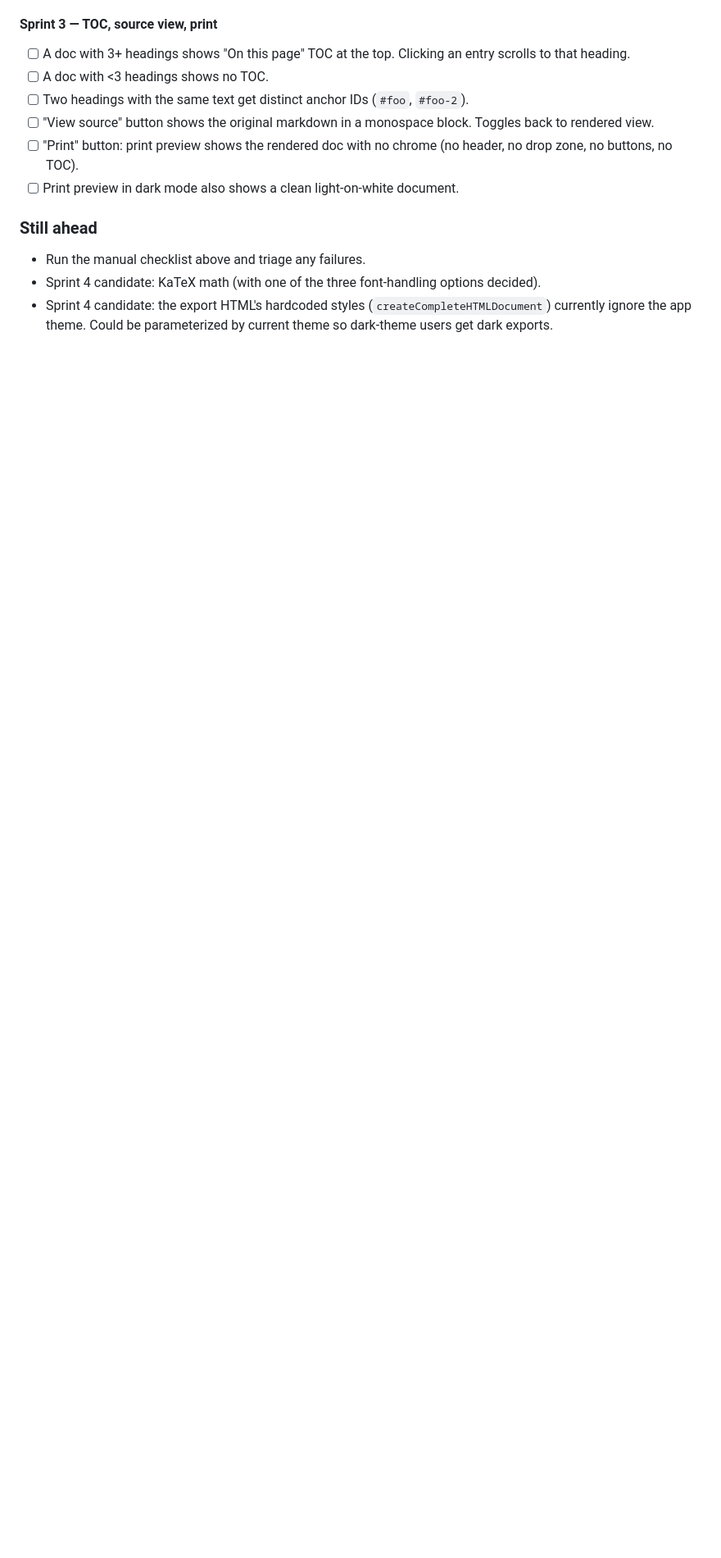
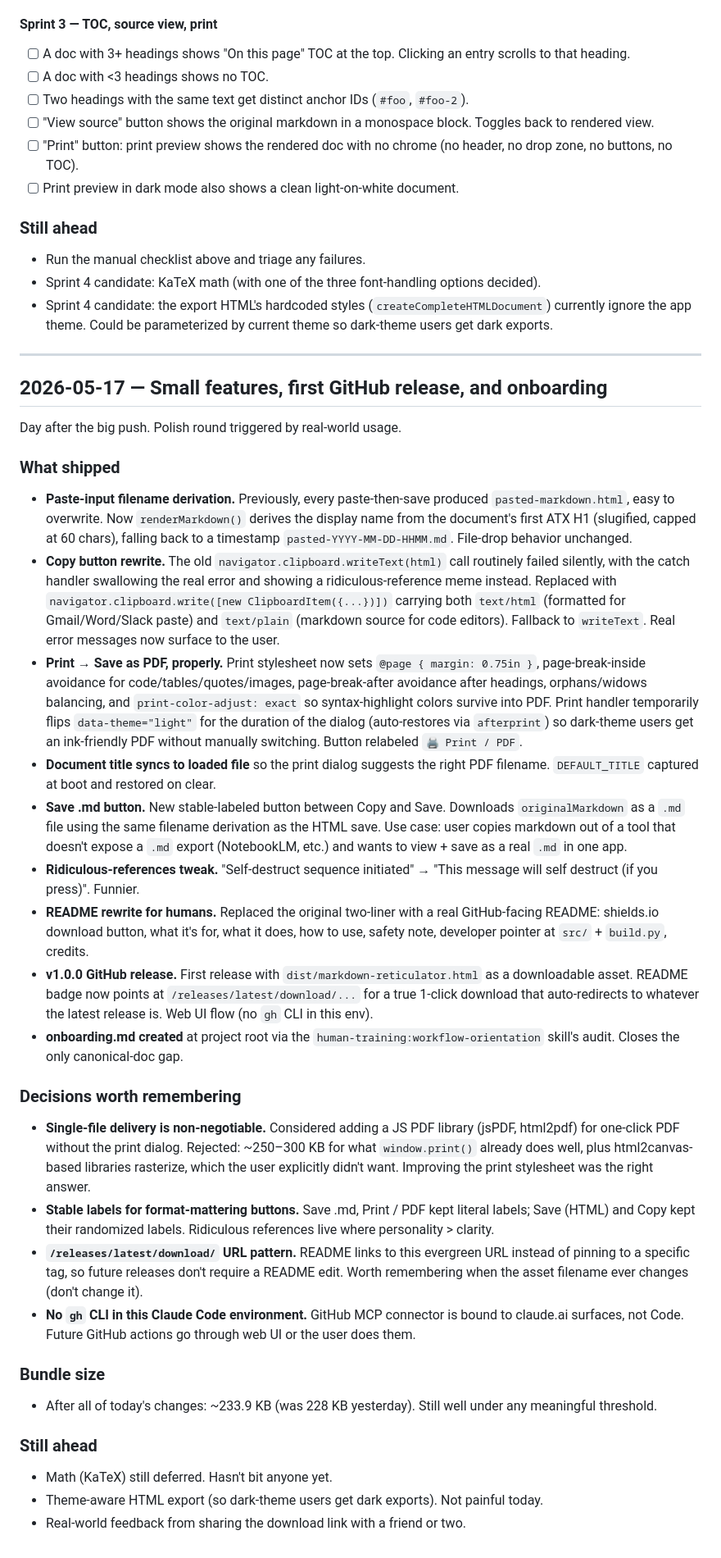
Before and after one commit to berad217/markdown_reticulator, a Markdown page: docs/DEVLOG.md, the part around the change. Shown at 82% size. Drawn GitHub-style; blank space fills up the shorter version.

```diff
--- a/docs/DEVLOG.md
+++ b/docs/DEVLOG.md
@@ -86,3 +86,38 @@ Agreed on a three-sprint plan (see `spec.md`). Decided to move from one file to
 - Run the manual checklist above and triage any failures.
 - Sprint 4 candidate: KaTeX math (with one of the three font-handling options decided).
 - Sprint 4 candidate: the export HTML's hardcoded styles (`createCompleteHTMLDocument`) currently ignore the app theme. Could be parameterized by current theme so dark-theme users get dark exports.
+
+---
+
+## 2026-05-17 — Small features, first GitHub release, and onboarding
+
+Day after the big push. Polish round triggered by real-world usage.
+
+### What shipped
+
+- **Paste-input filename derivation.** Previously, every paste-then-save produced `pasted-markdown.html`, easy to overwrite. Now `renderMarkdown()` derives the display name from the document's first ATX H1 (slugified, capped at 60 chars), falling back to a timestamp `pasted-YYYY-MM-DD-HHMM.md`. File-drop behavior unchanged.
+- **Copy button rewrite.** The old `navigator.clipboard.writeText(html)` call routinely failed silently, with the catch handler swallowing the real error and showing a ridiculous-reference meme instead. Replaced with `navigator.clipboard.write([new ClipboardItem({...})])` carrying both `text/html` (formatted for Gmail/Word/Slack paste) and `text/plain` (markdown source for code editors). Fallback to `writeText`. Real error messages now surface to the user.
+- **Print → Save as PDF, properly.** Print stylesheet now sets `@page { margin: 0.75in }`, page-break-inside avoidance for code/tables/quotes/images, page-break-after avoidance after headings, orphans/widows balancing, and `print-color-adjust: exact` so syntax-highlight colors survive into PDF. Print handler temporarily flips `data-theme="light"` for the duration of the dialog (auto-restores via `afterprint`) so dark-theme users get an ink-friendly PDF without manually switching. Button relabeled `🖨️ Print / PDF`.
+- **Document title syncs to loaded file** so the print dialog suggests the right PDF filename. `DEFAULT_TITLE` captured at boot and restored on clear.
+- **Save .md button.** New stable-labeled button between Copy and Save. Downloads `originalMarkdown` as a `.md` file using the same filename derivation as the HTML save. Use case: user copies markdown out of a tool that doesn't expose a `.md` export (NotebookLM, etc.) and wants to view + save as a real `.md` in one app.
+- **Ridiculous-references tweak.** "Self-destruct sequence initiated" → "This message will self destruct (if you press)". Funnier.
+- **README rewrite for humans.** Replaced the original two-liner with a real GitHub-facing README: shields.io download button, what it's for, what it does, how to use, safety note, developer pointer at `src/` + `build.py`, credits.
+- **v1.0.0 GitHub release.** First release with `dist/markdown-reticulator.html` as a downloadable asset. README badge now points at `/releases/latest/download/...` for a true 1-click download that auto-redirects to whatever the latest release is. Web UI flow (no `gh` CLI in this env).
+- **onboarding.md created** at project root via the `human-training:workflow-orientation` skill's audit. Closes the only canonical-doc gap.
+
+### Decisions worth remembering
+
+- **Single-file delivery is non-negotiable.** Considered adding a JS PDF library (jsPDF, html2pdf) for one-click PDF without the print dialog. Rejected: ~250–300 KB for what `window.print()` already does well, plus html2canvas-based libraries rasterize, which the user explicitly didn't want. Improving the print stylesheet was the right answer.
+- **Stable labels for format-mattering buttons.** Save .md, Print / PDF kept literal labels; Save (HTML) and Copy kept their randomized labels. Ridiculous references live where personality > clarity.
+- **`/releases/latest/download/` URL pattern.** README links to this evergreen URL instead of pinning to a specific tag, so future releases don't require a README edit. Worth remembering when the asset filename ever changes (don't change it).
+- **No `gh` CLI in this Claude Code environment.** GitHub MCP connector is bound to claude.ai surfaces, not Code. Future GitHub actions go through web UI or the user does them.
+
+### Bundle size
+
+- After all of today's changes: ~233.9 KB (was 228 KB yesterday). Still well under any meaningful threshold.
+
+### Still ahead
+
+- Math (KaTeX) still deferred. Hasn't bit anyone yet.
+- Theme-aware HTML export (so dark-theme users get dark exports). Not painful today.
+- Real-world feedback from sharing the download link with a friend or two.
```
Also changed, not shown: onboarding.md (added, +129 -0 lines).
